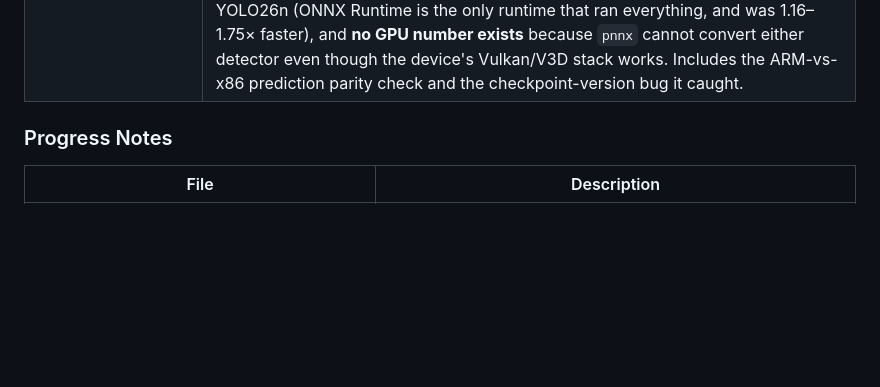
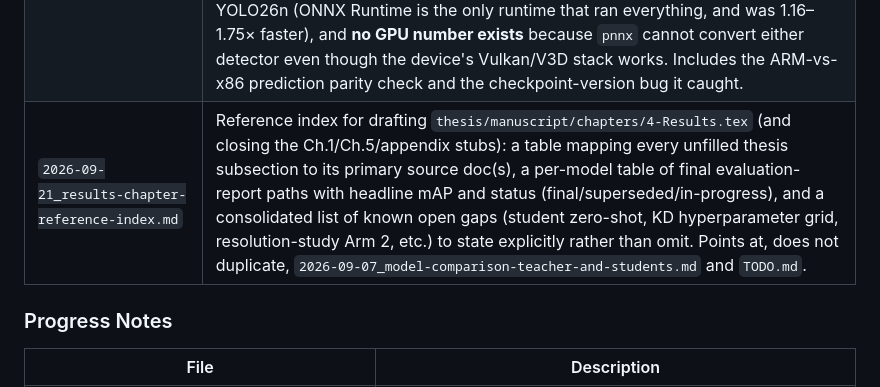
Before and after one commit to SimonHedrich/Master-Thesis, a Markdown page: docs/README.md, the part around the change. Drawn GitHub-style; blank space fills up the shorter version.

```diff
--- a/docs/README.md
+++ b/docs/README.md
@@ -22,6 +22,7 @@ This directory contains documentation, analysis, and notes produced during the M
 | `2026-04-29_dataset-supplementation-plan.md` | Concrete step-by-step plan for building the training dataset: LILA BC download, GBIF gap export, Open Images/COCO integration, label noise handling, synthetic data, and unified dataset assembly with estimated ~160k–300k final images. |
 | `2026-09-07_model-comparison-teacher-and-students.md` | Comparison of every evaluated core-campaign checkpoint (§4.5's partial Phase 4 synthesis): SpeciesNet teacher (pretrained vs. fine-tuned), YOLOv5s direct-FT (pre- vs. post-autoanchor-fix), YOLO26n direct-FT vs. KD. Headline + band-level breakdown, plus a root-cause investigation (§3.4) discovering a shared training-pipeline bug: all three pipelines only ever load `data/real/annotations_*.json`, which has zero Band-A (50-class) images, so every evaluated checkpoint has zero training exposure to Band A — explaining YOLOv5s's exact 0.000 Band-A mAP, YOLO26n's near-zero Band-A scores, and the teacher fine-tune's Band-A regression, and invalidating any long-tail/KD conclusion drawn from Band-A numbers until fixed (tracked as `TODO.md` §4.7). |
 | `2026-09-18_embedded-benchmark-results.md` | Results of the on-device benchmark specified by `plans/2026-09-17_on-device-benchmarking-plan.md`, closing `TODO.md` §5.2 — the thesis's "real-time inference on embedded hardware" claim had no measurement behind it before this. Every evaluated model exported to TorchScript + ONNX and timed on a **Raspberry Pi 400**: YOLO26n 401 ms inference / 423 ms end-to-end (2.36 FPS, 284 MB), YOLOv5s 929/949 ms, SpeciesNet 2.55 s, MegaDetector v5a **31.0 s** at 1280×1280, and a derived MD+SpeciesNet ensemble cost of ≈35 s per frame. **Nothing meets the ≤30 ms / ≤500 MB design targets** — YOLO26n is ~12× over after translating to the QCS605 CPU (QCS605 ≈ Pi 400 × 0.85–0.90, the reframed proxy rule; the Pi 400 is a near-parity floor, not the Pi 5's +60 % ceiling). Reports the four-window decomposition (pre/infer/post/end-to-end, incl. a 256–275 ms decode cost for native 4192×3120 AX Visio stills), thread scaling, and validity evidence: **0 of 76 cells failed the thermal gate, peak 64.8 °C, throttle register 0x0 throughout**. Two runtime-portability findings: multi-threaded TorchScript aborts with SIGILL on YOLO26n (ONNX Runtime is the only runtime that ran everything, and was 1.16–1.75× faster), and **no GPU number exists** because `pnnx` cannot convert either detector even though the device's Vulkan/V3D stack works. Includes the ARM-vs-x86 prediction parity check and the checkpoint-version bug it caught. |
+| `2026-09-21_results-chapter-reference-index.md` | Reference index for drafting `thesis/manuscript/chapters/4-Results.tex` (and closing the Ch.1/Ch.5/appendix stubs): a table mapping every unfilled thesis subsection to its primary source doc(s), a per-model table of final evaluation-report paths with headline mAP and status (final/superseded/in-progress), and a consolidated list of known open gaps (student zero-shot, KD hyperparameter grid, resolution-study Arm 2, etc.) to state explicitly rather than omit. Points at, does not duplicate, `2026-09-07_model-comparison-teacher-and-students.md` and `TODO.md`. |
 
 ### Progress Notes
 
```
Also changed, not shown: docs/2026-09-21_results-chapter-reference-index.md (added, +101 -0 lines).
